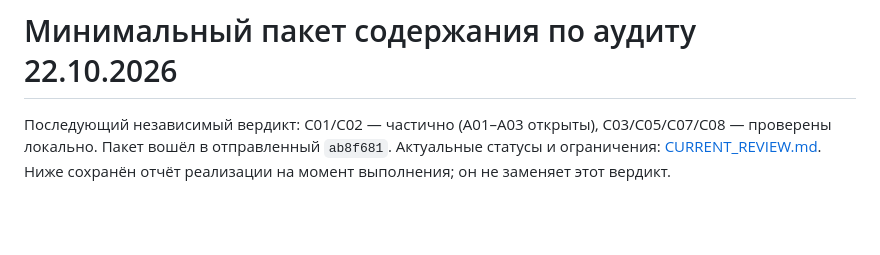
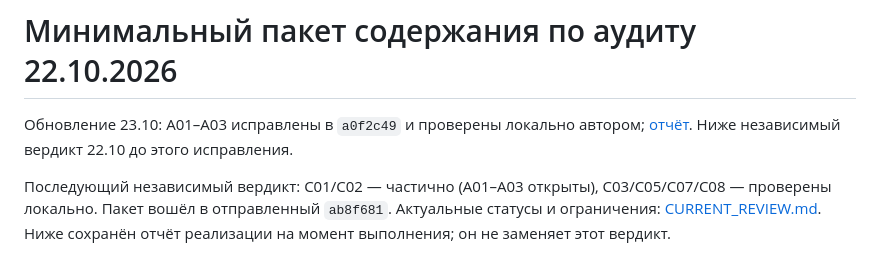
Before and after one commit to ymb812/max_student_bot, a Markdown page: docs/CONTENT_MINIMAL_2026_10_22.md, the part around the change. Drawn GitHub-style; blank space fills up the shorter version.

```diff
--- a/docs/CONTENT_MINIMAL_2026_10_22.md
+++ b/docs/CONTENT_MINIMAL_2026_10_22.md
@@ -1,4 +1,6 @@
 # Минимальный пакет содержания по аудиту 22.10.2026
+
+Обновление 23.10: A01–A03 исправлены в `a0f2c49` и проверены локально автором; [отчёт](MEDICAL_CLARIFICATION_2026_10_23.md). Ниже независимый вердикт 22.10 до этого исправления.
 
 Последующий независимый вердикт: C01/C02 — частично (A01–A03 открыты), C03/C05/C07/C08 — проверены локально. Пакет вошёл в отправленный `ab8f681`. Актуальные статусы и ограничения: [CURRENT_REVIEW.md](CURRENT_REVIEW.md). Ниже сохранён отчёт реализации на момент выполнения; он не заменяет этот вердикт.
 
```
Also changed, not shown: docs/CURRENT_REVIEW.md (+12 -12 lines), docs/IMPLEMENTATION_STATUS.md (+1 -1 lines).
